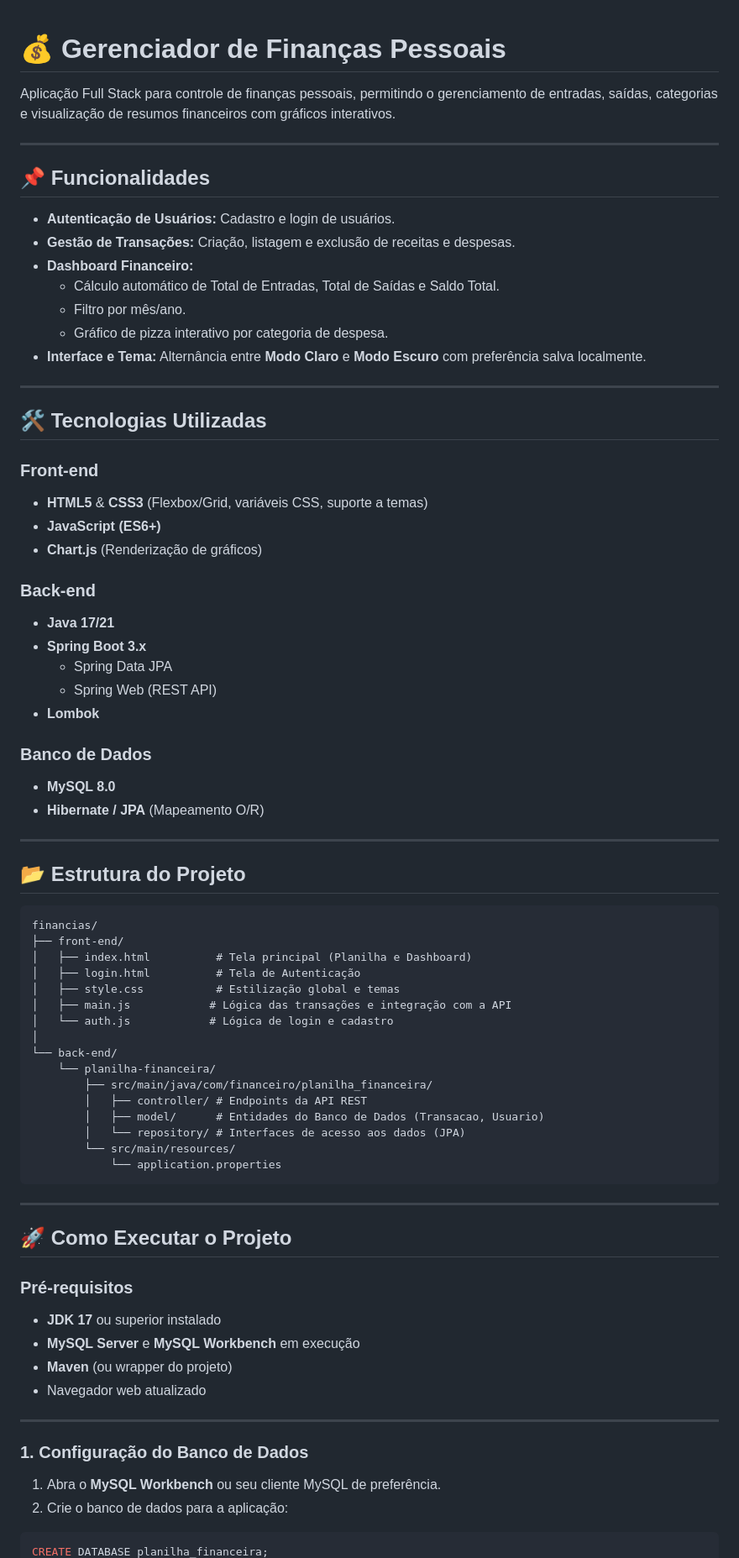
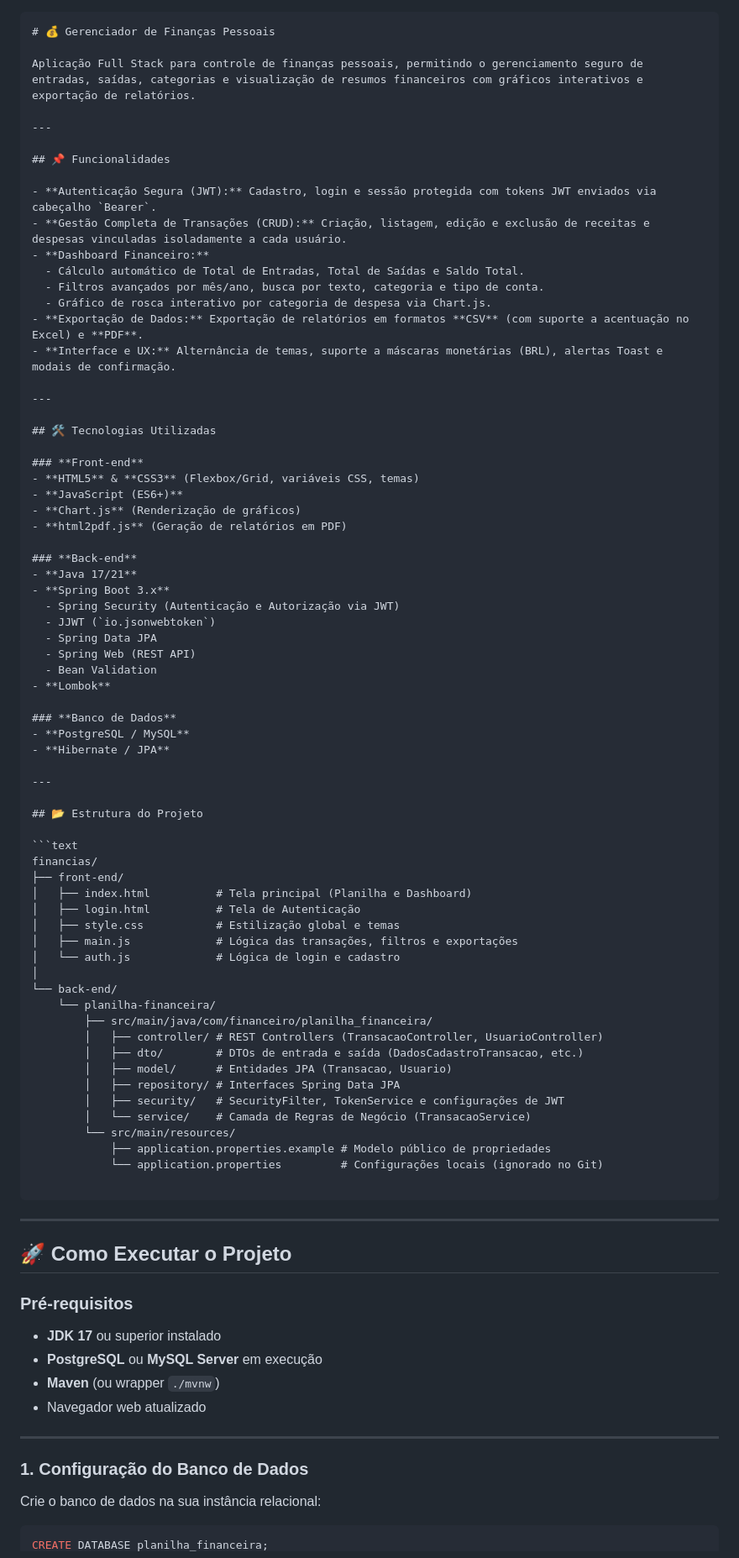
Before and after one commit to Bandclay-j/Financias, a Markdown page: README.md, the part around one of its changes. Shown at 84% size. GitHub-like rendering.

Commit message:
Novo readme

````diff
--- a/README.md
+++ b/README.md
@@ -1,41 +1,44 @@
+```markdown
 # 💰 Gerenciador de Finanças Pessoais
 
-Aplicação Full Stack para controle de finanças pessoais, permitindo o gerenciamento de entradas, saídas, categorias e visualização de resumos financeiros com gráficos interativos.
+Aplicação Full Stack para controle de finanças pessoais, permitindo o gerenciamento seguro de entradas, saídas, categorias e visualização de resumos financeiros com gráficos interativos e exportação de relatórios.
 
 ---
 
 ## 📌 Funcionalidades
 
-- **Autenticação de Usuários:** Cadastro e login de usuários.
-- **Gestão de Transações:** Criação, listagem e exclusão de receitas e despesas.
+- **Autenticação Segura (JWT):** Cadastro, login e sessão protegida com tokens JWT enviados via cabeçalho `Bearer`.
+- **Gestão Completa de Transações (CRUD):** Criação, listagem, edição e exclusão de receitas e despesas vinculadas isoladamente a cada usuário.
 - **Dashboard Financeiro:**
   - Cálculo automático de Total de Entradas, Total de Saídas e Saldo Total.
-  - Filtro por mês/ano.
-  - Gráfico de pizza interativo por categoria de despesa.
-- **Interface e Tema:** Alternância entre **Modo Claro** e **Modo Escuro** com preferência salva localmente.
+  - Filtros avançados por mês/ano, busca por texto, categoria e tipo de conta.
+  - Gráfico de rosca interativo por categoria de despesa via Chart.js.
+- **Exportação de Dados:** Exportação de relatórios em formatos **CSV** (com suporte a acentuação no Excel) e **PDF**.
+- **Interface e UX:** Alternância de temas, suporte a máscaras monetárias (BRL), alertas Toast e modais de confirmação.
 
 ---
 
 ## 🛠️ Tecnologias Utilizadas
 
 ### **Front-end**
-
-- **HTML5** & **CSS3** (Flexbox/Grid, variáveis CSS, suporte a temas)
+- **HTML5** & **CSS3** (Flexbox/Grid, variáveis CSS, temas)
 - **JavaScript (ES6+)**
 - **Chart.js** (Renderização de gráficos)
+- **html2pdf.js** (Geração de relatórios em PDF)
 
 ### **Back-end**
-
 - **Java 17/21**
 - **Spring Boot 3.x**
+  - Spring Security (Autenticação e Autorização via JWT)
+  - JJWT (`io.jsonwebtoken`)
   - Spring Data JPA
   - Spring Web (REST API)
+  - Bean Validation
 - **Lombok**
 
 ### **Banco de Dados**
-
-- **MySQL 8.0**
-- **Hibernate / JPA** (Mapeamento O/R)
+- **PostgreSQL / MySQL**
+- **Hibernate / JPA**
 
 ---
 
@@ -47,17 +50,22 @@ financias/
 │   ├── index.html          # Tela principal (Planilha e Dashboard)
 │   ├── login.html          # Tela de Autenticação
 │   ├── style.css           # Estilização global e temas
-│   ├── main.js            # Lógica das transações e integração com a API
-│   └── auth.js            # Lógica de login e cadastro
+│   ├── main.js             # Lógica das transações, filtros e exportações
+│   └── auth.js             # Lógica de login e cadastro
 │
 └── back-end/
     └── planilha-financeira/
         ├── src/main/java/com/financeiro/planilha_financeira/
-        │   ├── controller/ # Endpoints da API REST
-        │   ├── model/      # Entidades do Banco de Dados (Transacao, Usuario)
-        │   └── repository/ # Interfaces de acesso aos dados (JPA)
+        │   ├── controller/ # REST Controllers (TransacaoController, UsuarioController)
+        │   ├── dto/        # DTOs de entrada e saída (DadosCadastroTransacao, etc.)
+        │   ├── model/      # Entidades JPA (Transacao, Usuario)
+        │   ├── repository/ # Interfaces Spring Data JPA
+        │   ├── security/   # SecurityFilter, TokenService e configurações de JWT
+        │   └── service/    # Camada de Regras de Negócio (TransacaoService)
         └── src/main/resources/
-            └── application.properties
+            ├── application.properties.example # Modelo público de propriedades
+            └── application.properties         # Configurações locais (ignorado no Git)
+
 ```
 
 ---
@@ -66,17 +74,16 @@ financias/
 
 ### **Pré-requisitos**
 
-- **JDK 17** ou superior instalado
-- **MySQL Server** e **MySQL Workbench** em execução
-- **Maven** (ou wrapper do projeto)
-- Navegador web atualizado
+* **JDK 17** ou superior instalado
+* **PostgreSQL** ou **MySQL Server** em execução
+* **Maven** (ou wrapper `./mvnw`)
+* Navegador web atualizado
 
 ---
 
 ### **1. Configuração do Banco de Dados**
 
-1. Abra o **MySQL Workbench** ou seu cliente MySQL de preferência.
-2. Crie o banco de dados para a aplicação:
+Crie o banco de dados na sua instância relacional:
 
 ```sql
 CREATE DATABASE planilha_financeira;
````
Also changed, not shown: other parts of README.md (+30 -15 lines).
